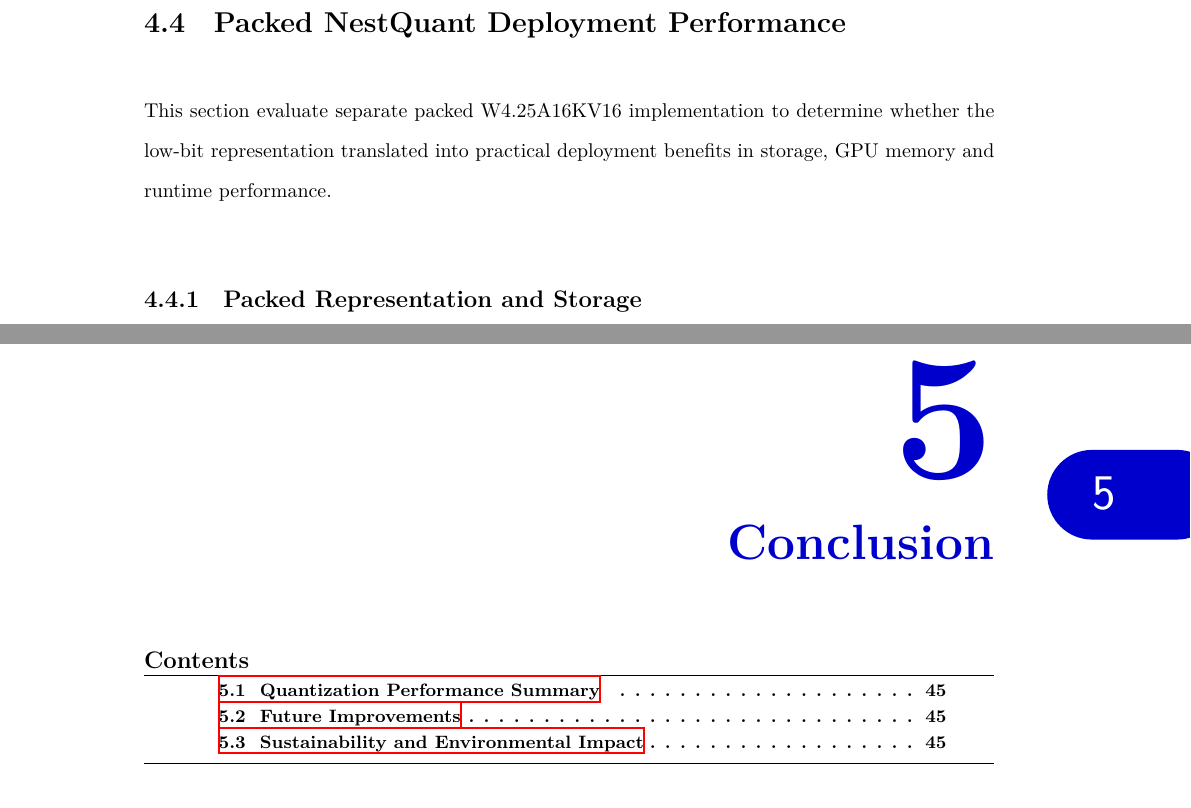
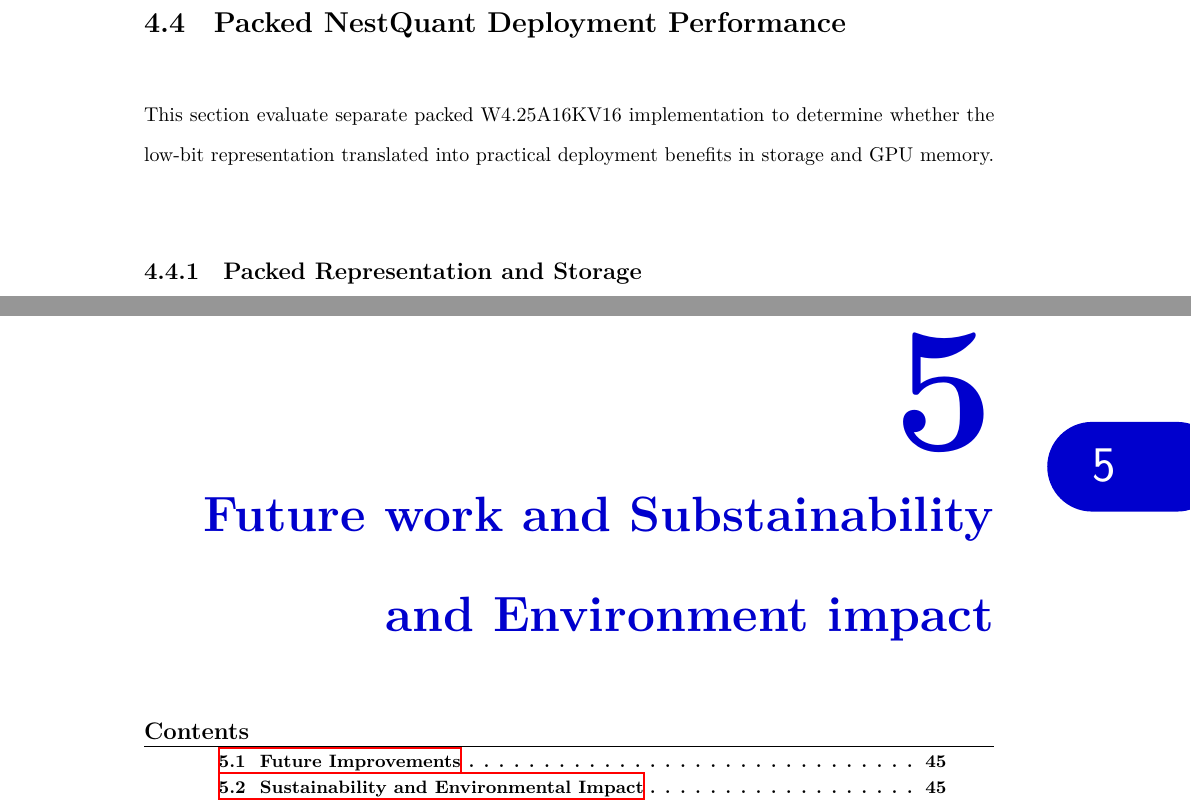
Before and after one commit to Junyi-Teng/MEng-BEng-MSc-Report-Template-EEE-Imperial-College-London-v1.3.0, a LaTeX thesis (main.tex, which reads chapters/Chapter4-Experimental Results and Discussion.tex, chapters/Chapter5-Conclusion.tex): two parts of pages 62 and 65 of 71, joined at a grey line, cut so that both start at the same text. Compiled offline with XeLaTeX.

Commit message:
Updates from Overleaf

```diff
--- a/chapters/Chapter4-Experimental Results and Discussion.tex
+++ b/chapters/Chapter4-Experimental Results and Discussion.tex
@@ -301,7 +301,7 @@ largest overall degradation.
 
 This section evaluate separate packed W4.25A16KV16 implementation to determine
 whether the low-bit representation translated into practical deployment
-benefits in storage, GPU memory and runtime performance.
+benefits in storage and GPU memory.
 
 \subsection{Packed Representation and Storage}
 
--- a/chapters/Chapter5-Conclusion.tex
+++ b/chapters/Chapter5-Conclusion.tex
@@ -1,7 +1,7 @@
 \doublespacing % Do not change - required
 
-\chapter{Conclusion}
-\label{ch4}
+\chapter{Future work and Substainability and Environment impact}
+\label{ch5}
 
 %%%%%%%%%%%%%%%%%%%%%%%%%%%%%%%%%%%%%%%
 % IMPORTANT
```
Also changed, not shown: main.tex (+1 -1 lines), chapters/Chapter4-Experimental Results and Discussion.tex (2 more changed lines), chapters/Chapter5-Conclusion.tex (2 more changed lines).
